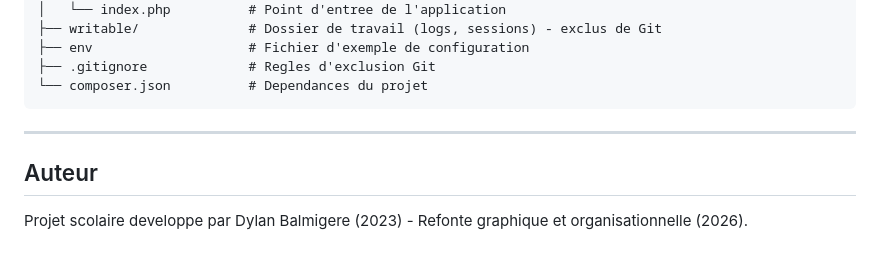
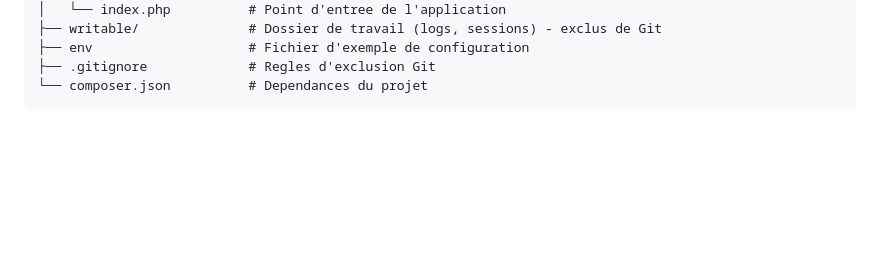
Before and after one commit to Baldyl66/ICAD, a Markdown page: README.md, the part around the change. Drawn GitHub-style; blank space fills up the shorter version.

Commit message:
docs: retirer la section auteur du README

````diff
--- a/README.md
+++ b/README.md
@@ -112,9 +112,3 @@ icad/
 ├── .gitignore             # Regles d'exclusion Git
 └── composer.json          # Dependances du projet
 ```
-
----
-
-## Auteur
-
-Projet scolaire developpe par Dylan Balmigere (2023) - Refonte graphique et organisationnelle (2026).
````
